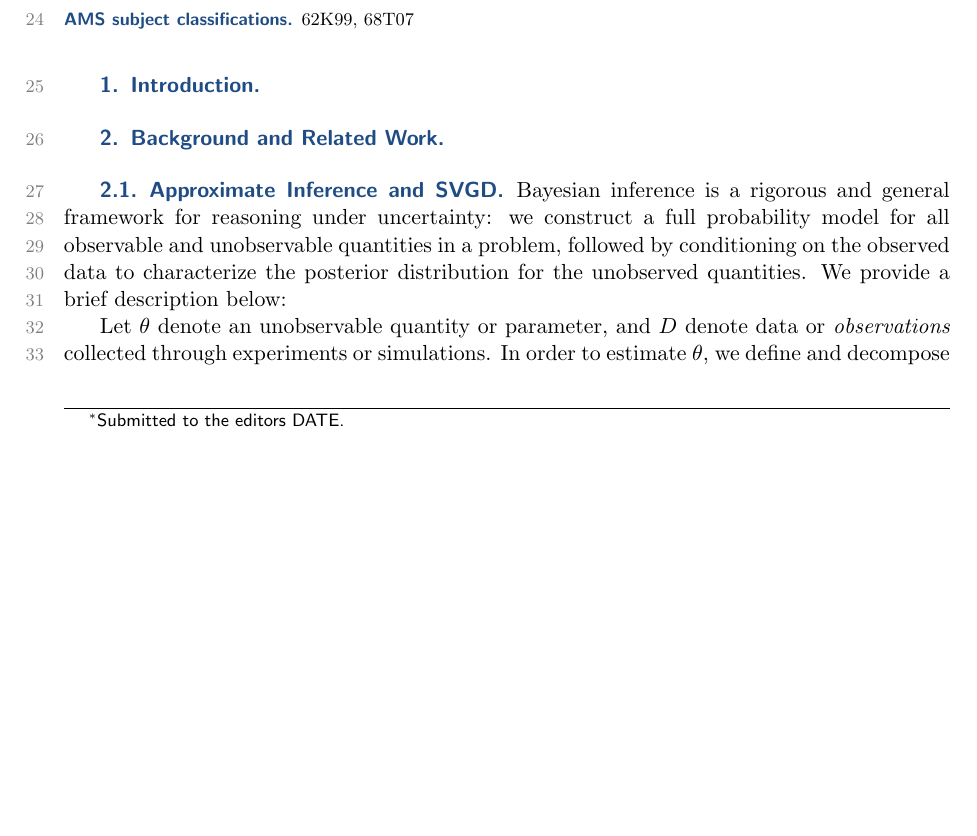
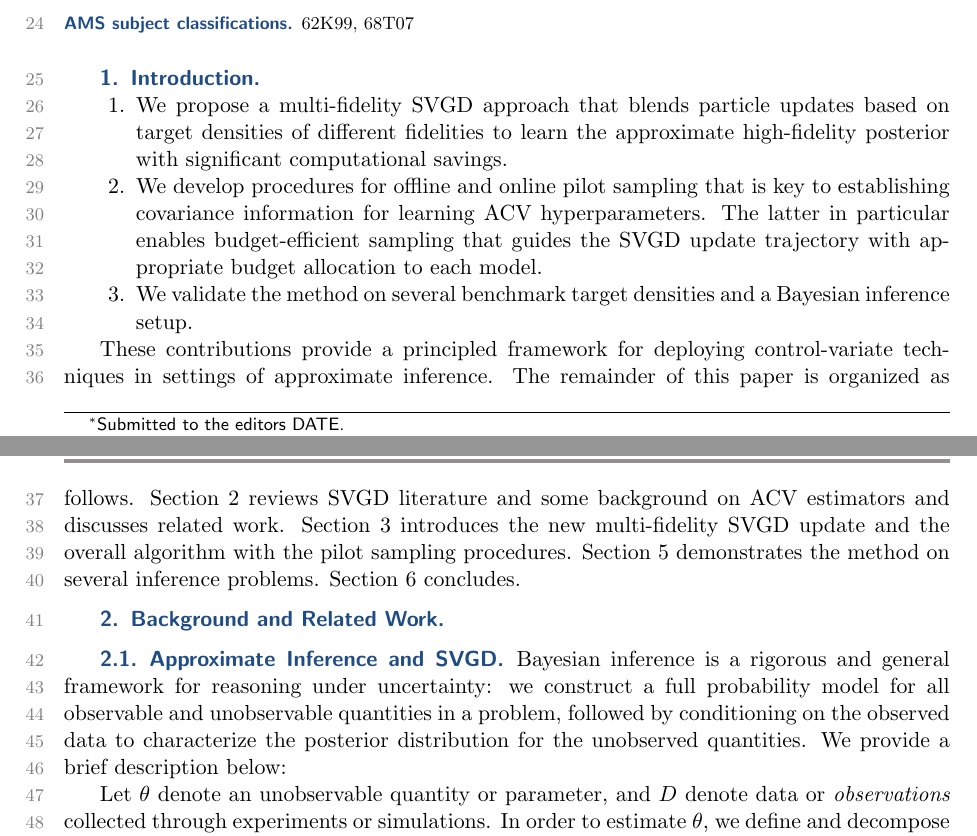
Before and after one commit to aniketjivani/svgd_scalable, a LaTeX paper (main.tex): part of page 1 of 11 before the commit and two parts of pages 1 and 2 of 11 after it, the two joined at a grey line, cut so that both start at the same text, the shorter picture padded with empty space. Compiled offline with pdfLaTeX.

Commit message:
Contributions dump but will be revised

```diff
--- a/main.tex
+++ b/main.tex
@@ -126,6 +126,18 @@ The key contributions are an unbiased estimator of the SVGD confining force term
 
 
 \section{Introduction}
+
+
+\begin{enumerate}
+    \item We propose a multi-fidelity SVGD approach that blends particle updates based on target densities of different fidelities to learn the approximate high-fidelity posterior with significant computational savings.
+
+    \item We develop procedures for offline and online pilot sampling that is key to establishing covariance information for learning ACV hyperparameters. The latter in particular enables budget-efficient sampling that guides the SVGD update trajectory with appropriate budget allocation to each model.
+    \item We validate the method on several benchmark target densities and a Bayesian inference setup.
+\end{enumerate}
+
+These contributions provide a principled framework for deploying control-variate techniques in settings of approximate inference. The remainder of this paper is organized as follows. Section 2 reviews SVGD literature and some background on ACV estimators and discusses related work. Section 3 introduces the new multi-fidelity SVGD update and the overall algorithm with the pilot sampling procedures. Section 5 demonstrates the method on several inference problems. Section 6 concludes.
+
+
 
 \section{Background and Related Work}
 
```
